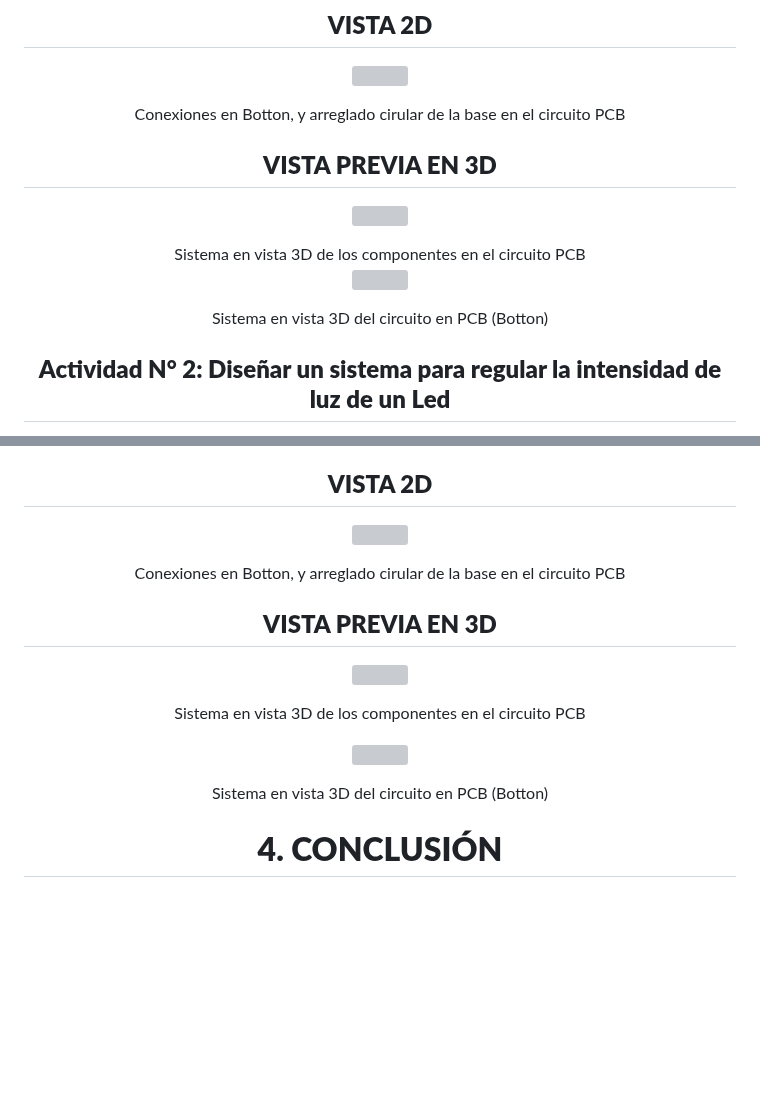
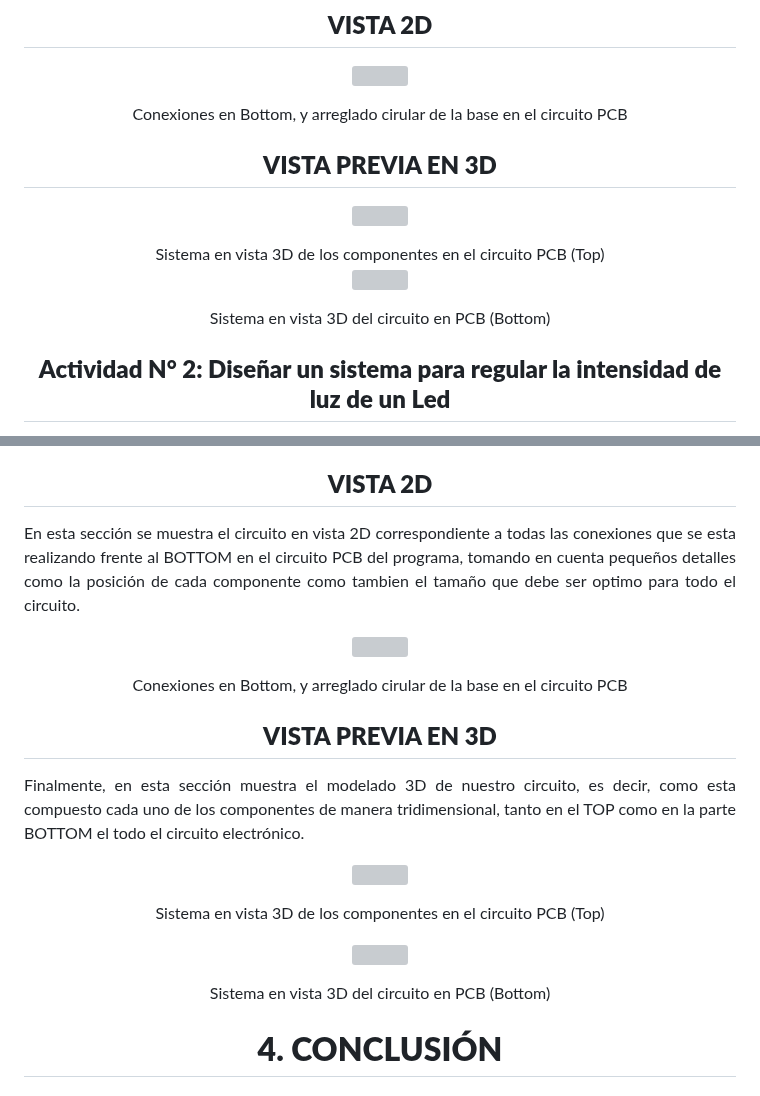
Before and after one commit to JefHuiza/Fundamentos-de-Dise-o, a Markdown page: Fundamentos_de_Diseño/Talleres/T05_Esquemático_del_circuito_electrónico.md, 2 parts joined by grey strips. Drawn GitHub-style; blank space fills up the shorter version; grey boxes are pictures that could not be loaded.

```diff
--- a/Fundamentos_de_Diseño/Talleres/T05_Esquemático_del_circuito_electrónico.md
+++ b/Fundamentos_de_Diseño/Talleres/T05_Esquemático_del_circuito_electrónico.md
@@ -92,7 +92,7 @@ Posteriormente se realizó el ensamblaje en el circuito esquemático con los com
   <img src="https://github.com/JefHuiza/Fundamentos-de-Dise-o/assets/151795724/3cd1a87c-21dc-431c-b072-df93c89b069f" width="70%">
 </p>
 
-<div align="center">Conexiones en Botton, y arreglado cirular de la base en el circuito PCB</div>
+<div align="center">Conexiones en Bottom, y arreglado cirular de la base en el circuito PCB</div>
 </p>
 
 ## **VISTA PREVIA EN 3D**
@@ -101,14 +101,14 @@ Posteriormente se realizó el ensamblaje en el circuito esquemático con los com
   <img src="https://github.com/JefHuiza/Fundamentos-de-Dise-o/assets/151795724/93703c4d-6a32-43dd-8f0c-24e186aea725" width="70%">
 </p>
 
-<div align="center">Sistema en vista 3D de los componentes en el circuito PCB</div>
+<div align="center">Sistema en vista 3D de los componentes en el circuito PCB (Top)</div>
 </p>
 
 <p align="center">
   <img src="https://github.com/JefHuiza/Fundamentos-de-Dise-o/assets/151795724/b6ebe95e-df5f-45f3-911e-ce9736f5797b" width="70%">
 </p>
 
-<div align="center">Sistema en vista 3D del circuito en PCB (Botton)</div>
+<div align="center">Sistema en vista 3D del circuito en PCB (Bottom)</div>
 </p>
 
 ## **Actividad N° 2: Diseñar un sistema para regular la intensidad de luz de un Led**
@@ -142,24 +142,32 @@ Para dar una explicación más específica sobre nuestro circuito eletrónico, e
 
 ## **VISTA 2D**
 
+<p align="justify">
+En esta sección se muestra el circuito en vista 2D correspondiente a todas las conexiones que se esta realizando frente al BOTTOM en el circuito PCB del programa, tomando en cuenta pequeños detalles como la posición de cada componente como tambien el tamaño que debe ser optimo para todo el circuito.
+</p>
+
 <p align="center">
   <img src="https://github.com/JefHuiza/Fundamentos-de-Dise-o/assets/151795724/642f81df-d0fd-45c6-b782-f4f4438040f0" width="70%">
 
-<div align="center">Conexiones en Botton, y arreglado cirular de la base en el circuito PCB</div>
+<div align="center">Conexiones en Bottom, y arreglado cirular de la base en el circuito PCB</div>
 </p>
 
 ## **VISTA PREVIA EN 3D**
 
+<p align="justify">
+Finalmente,  en esta sección muestra el modelado 3D de nuestro circuito, es decir, como esta compuesto cada uno de los componentes de manera tridimensional, tanto en el TOP como en la parte BOTTOM el todo el circuito electrónico.
+</p>
+
 <p align="center">
   <img src="https://github.com/JefHuiza/Fundamentos-de-Dise-o/assets/151795724/8faafe1f-5ee7-492a-903b-681a9bbf4f53" width="70%">
 
-<div align="center">Sistema en vista 3D de los componentes en el circuito PCB</div>
+<div align="center">Sistema en vista 3D de los componentes en el circuito PCB (Top)</div>
 </p>
 
 <p align="center">
   <img src="https://github.com/JefHuiza/Fundamentos-de-Dise-o/assets/151795724/cac538f7-1f92-4af8-bc8b-5a11ffb16002" width="70%">
 
-<div align="center">Sistema en vista 3D del circuito en PCB (Botton)</div>
+<div align="center">Sistema en vista 3D del circuito en PCB (Bottom)</div>
 </p>
 
 <h1 align="center"><b>4. CONCLUSIÓN</b></h1>
```
